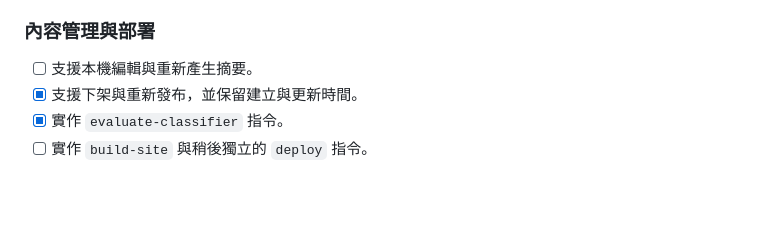
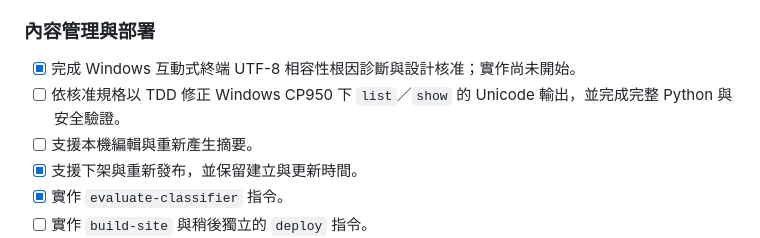
Before and after one commit to yamopeng0918/AI-Summary, a Markdown page: todo.md, the part around the change. Drawn GitHub-style; blank space fills up the shorter version.

```diff
--- a/todo.md
+++ b/todo.md
@@ -113,6 +113,8 @@
 
 ### 內容管理與部署
 
+- [x] 完成 Windows 互動式終端 UTF-8 相容性根因診斷與設計核准；實作尚未開始。
+- [ ] 依核准規格以 TDD 修正 Windows CP950 下 `list`／`show` 的 Unicode 輸出，並完成完整 Python 與安全驗證。
 - [ ] 支援本機編輯與重新產生摘要。
 - [x] 支援下架與重新發布，並保留建立與更新時間。
 - [x] 實作 `evaluate-classifier` 指令。
```
Also changed, not shown: progress.md (+6 -0 lines), 1 other file.
